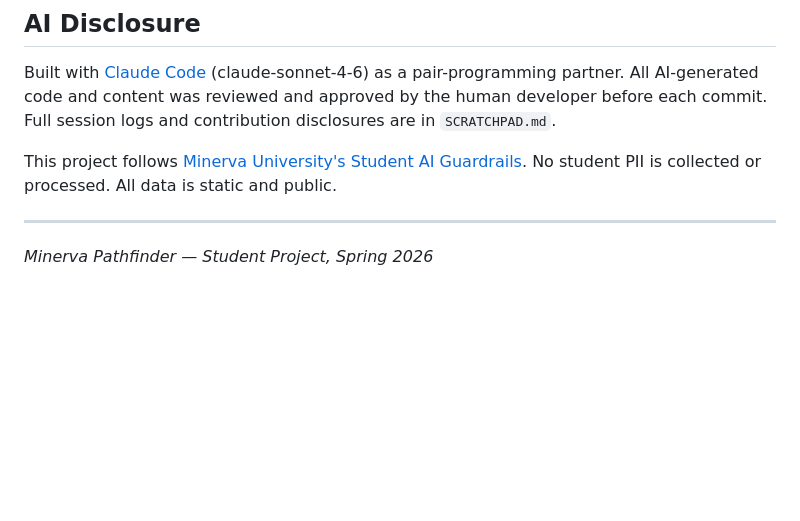
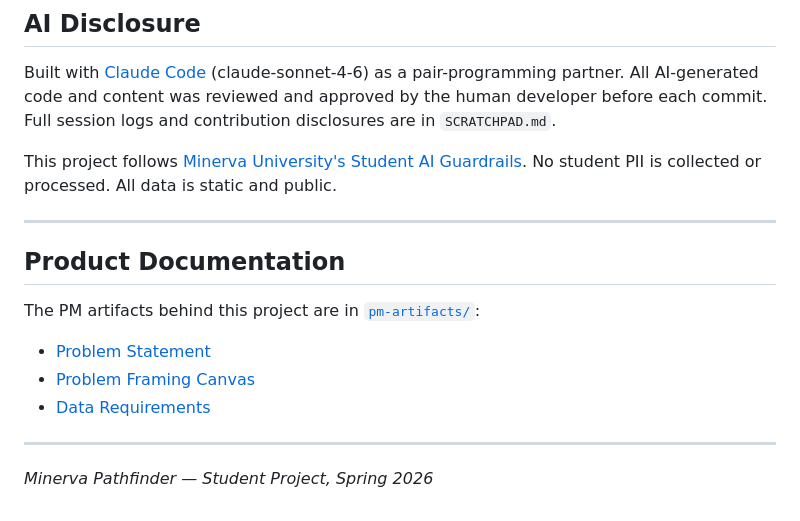
Before and after one commit to nnplinggg/minerva_pathfinder, a Markdown page: README.md, the part around the change. Rendered like a GitHub page; blank space fills up the shorter version.

Commit message:
docs: add PM artifacts section to README

```diff
--- a/README.md
+++ b/README.md
@@ -179,4 +179,13 @@ This project follows [Minerva University's Student AI Guardrails](Guardrails%20D
 
 ---
 
+## Product Documentation
+
+The PM artifacts behind this project are in [`pm-artifacts/`](pm-artifacts/):
+- [Problem Statement](pm-artifacts/problem-statement.md)
+- [Problem Framing Canvas](pm-artifacts/problem-framing-canvas.md)
+- [Data Requirements](pm-artifacts/data-requirements.md)
+
+---
+
 *Minerva Pathfinder — Student Project, Spring 2026*
```
